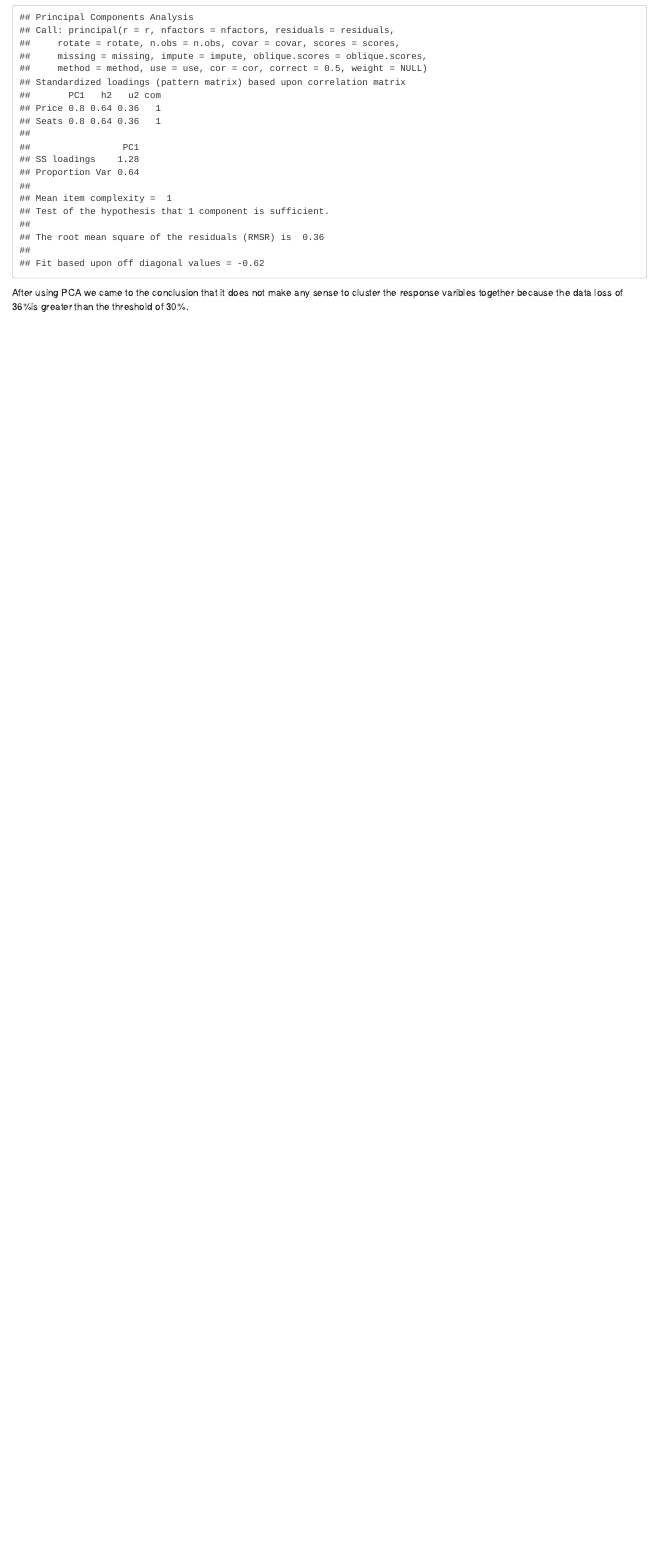
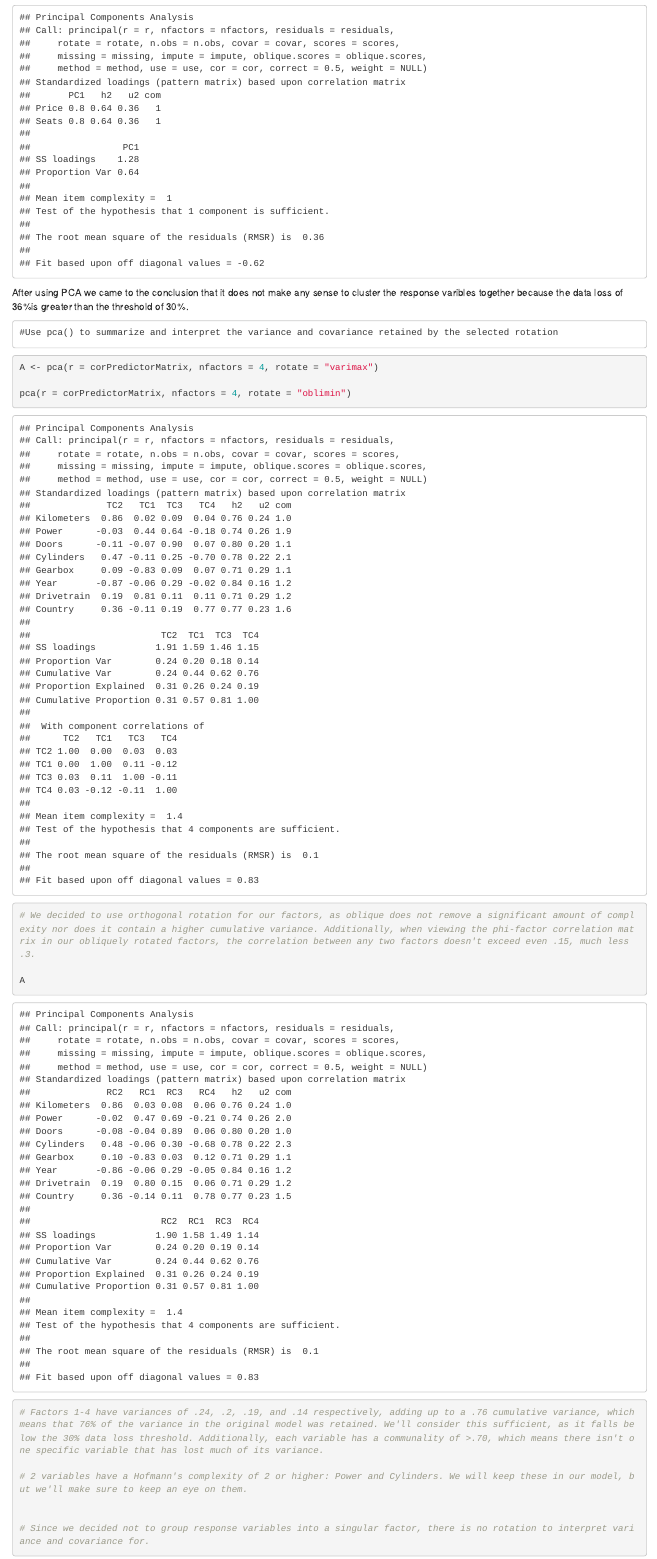
Before and after one commit to Chi-Ling/DASC-360-Project, an R Markdown document (EFA.Rmd): the page in a window 1100 px wide, from 4300 px down. Rendered offline with R 4.5, knitr and Pandoc, with nearby package versions.

Commit message:
EFA Part 3

````diff
--- a/EFA.Rmd
+++ b/EFA.Rmd
@@ -85,3 +85,22 @@ A <- pca(r = corResponseMatrix, nfactors = 1)$loadings[]
 pca(r = corResponseMatrix, nfactors = 1)
 ```
 After using PCA we came to the conclusion that it does not make any sense to cluster the response varibles together because the data loss of 36%is greater than the threshold of 30%.
+
+
+```
+#Use pca() to summarize and interpret the variance and covariance retained by the selected rotation
+```
+```{r}
+A <- pca(r = corPredictorMatrix, nfactors = 4, rotate = "varimax")
+
+pca(r = corPredictorMatrix, nfactors = 4, rotate = "oblimin")
+# We decided to use orthogonal rotation for our factors, as oblique does not remove a significant amount of complexity nor does it contain a higher cumulative variance. Additionally, when viewing the phi-factor correlation matrix in our obliquely rotated factors, the correlation between any two factors doesn't exceed even .15, much less .3.
+
+A
+# Factors 1-4 have variances of .24, .2, .19, and .14 respectively, adding up to a .76 cumulative variance, which means that 76% of the variance in the original model was retained. We'll consider this sufficient, as it falls below the 30% data loss threshold. Additionally, each variable has a communality of >.70, which means there isn't one specific variable that has lost much of its variance.
+
+# 2 variables have a Hofmann's complexity of 2 or higher: Power and Cylinders. We will keep these in our model, but we'll make sure to keep an eye on them.
+
+
+# Since we decided not to group response variables into a singular factor, there is no rotation to interpret variance and covariance for.
+```
````
